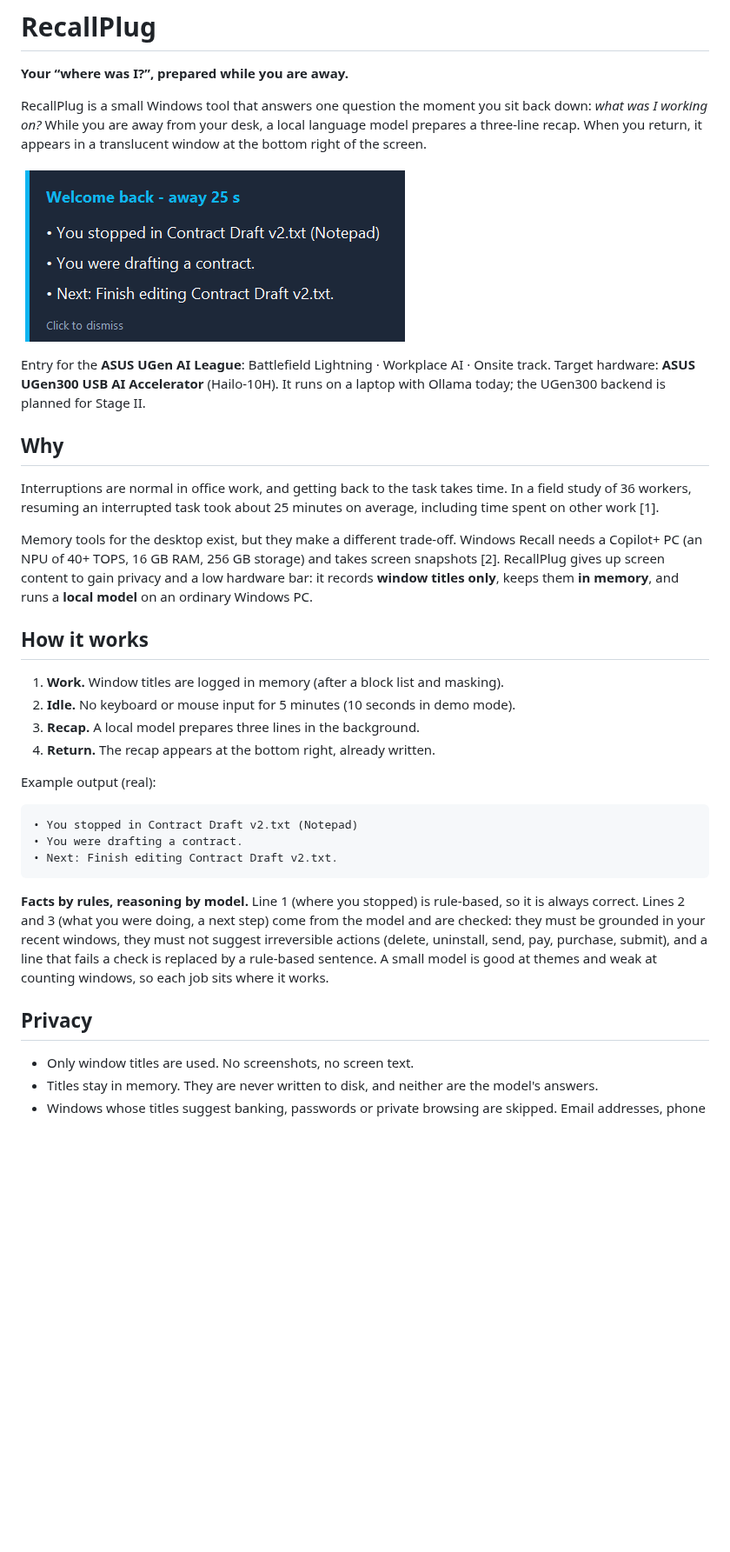
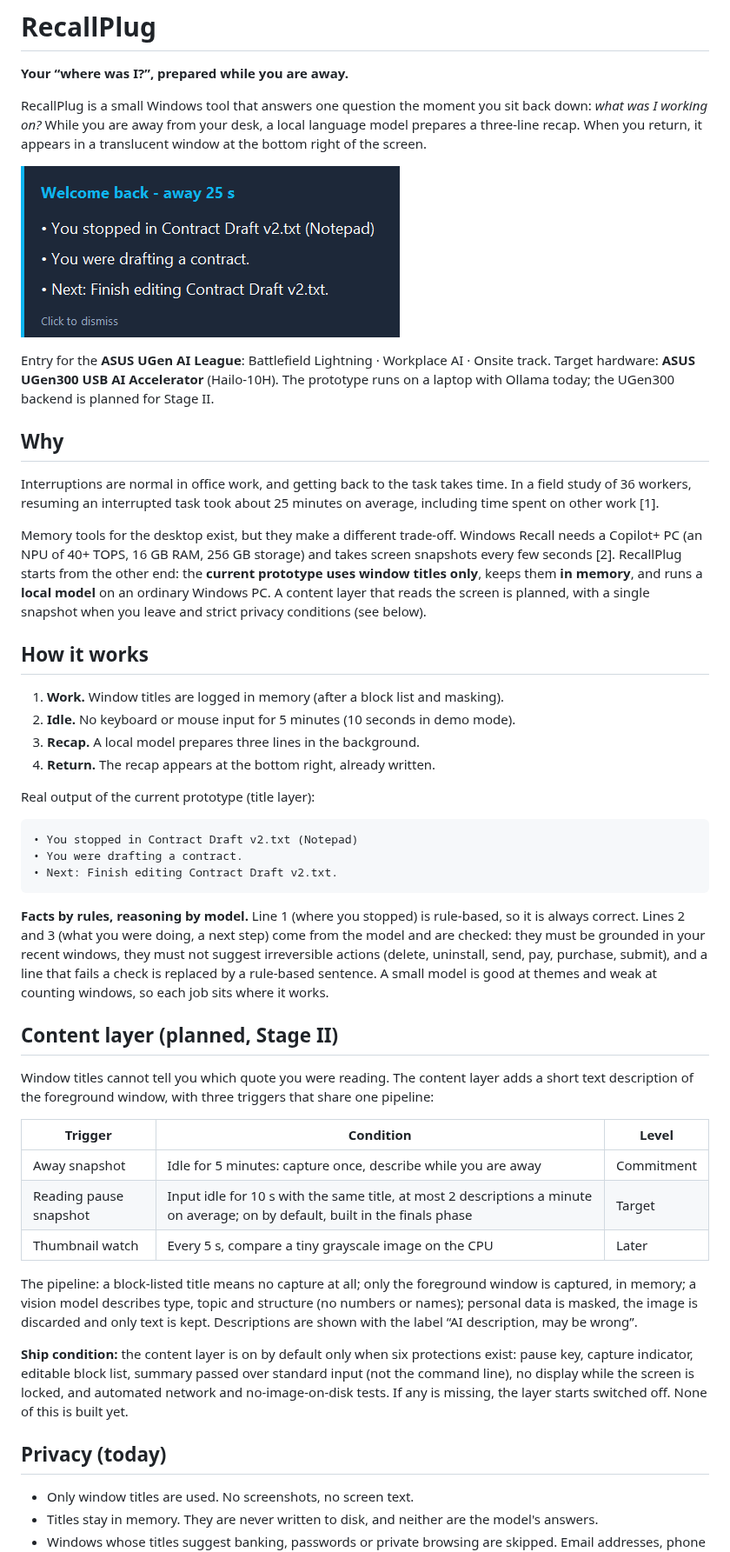
Before and after one commit to geoffreysugs/recallplug, a Markdown page: README.md, the part around one of its changes. Shown at 87% size. GitHub-like rendering; pictures changed too: docs/hud.png; blank space fills up the shorter version.

Commit message:
Update README to match the plan

````diff
--- a/README.md
+++ b/README.md
@@ -6,13 +6,13 @@ RecallPlug is a small Windows tool that answers one question the moment you sit
 
 ![The recap window, shown after the user returns](docs/hud.png)
 
-Entry for the **ASUS UGen AI League**: Battlefield Lightning · Workplace AI · Onsite track. Target hardware: **ASUS UGen300 USB AI Accelerator** (Hailo-10H). It runs on a laptop with Ollama today; the UGen300 backend is planned for Stage II.
+Entry for the **ASUS UGen AI League**: Battlefield Lightning · Workplace AI · Onsite track. Target hardware: **ASUS UGen300 USB AI Accelerator** (Hailo-10H). The prototype runs on a laptop with Ollama today; the UGen300 backend is planned for Stage II.
 
 ## Why
 
 Interruptions are normal in office work, and getting back to the task takes time. In a field study of 36 workers, resuming an interrupted task took about 25 minutes on average, including time spent on other work [1].
 
-Memory tools for the desktop exist, but they make a different trade-off. Windows Recall needs a Copilot+ PC (an NPU of 40+ TOPS, 16 GB RAM, 256 GB storage) and takes screen snapshots [2]. RecallPlug gives up screen content to gain privacy and a low hardware bar: it records **window titles only**, keeps them **in memory**, and runs a **local model** on an ordinary Windows PC.
+Memory tools for the desktop exist, but they make a different trade-off. Windows Recall needs a Copilot+ PC (an NPU of 40+ TOPS, 16 GB RAM, 256 GB storage) and takes screen snapshots every few seconds [2]. RecallPlug starts from the other end: the **current prototype uses window titles only**, keeps them **in memory**, and runs a **local model** on an ordinary Windows PC. A content layer that reads the screen is planned, with a single snapshot when you leave and strict privacy conditions (see below).
 
 ## How it works
 
@@ -21,7 +21,7 @@ Memory tools for the desktop exist, but they make a different trade-off. Windows
 3. **Recap.** A local model prepares three lines in the background.
 4. **Return.** The recap appears at the bottom right, already written.
 
-Example output (real):
+Real output of the current prototype (title layer):
 
 ```text
 • You stopped in Contract Draft v2.txt (Notepad)
@@ -31,7 +31,21 @@ Example output (real):
 
 **Facts by rules, reasoning by model.** Line 1 (where you stopped) is rule-based, so it is always correct. Lines 2 and 3 (what you were doing, a next step) come from the model and are checked: they must be grounded in your recent windows, they must not suggest irreversible actions (delete, uninstall, send, pay, purchase, submit), and a line that fails a check is replaced by a rule-based sentence. A small model is good at themes and weak at counting windows, so each job sits where it works.
 
-## Privacy
+## Content layer (planned, Stage II)
+
+Window titles cannot tell you which quote you were reading. The content layer adds a short text description of the foreground window, with three triggers that share one pipeline:
+
+| Trigger | Condition | Level |
+|---|---|---|
+| Away snapshot | Idle for 5 minutes: capture once, describe while you are away | Commitment |
+| Reading pause snapshot | Input idle for 10 s with the same title, at most 2 descriptions a minute on average; on by default, built in the finals phase | Target |
+| Thumbnail watch | Every 5 s, compare a tiny grayscale image on the CPU | Later |
+
+The pipeline: a block-listed title means no capture at all; only the foreground window is captured, in memory; a vision model describes type, topic and structure (no numbers or names); personal data is masked, the image is discarded and only text is kept. Descriptions are shown with the label “AI description, may be wrong”.
+
+**Ship condition:** the content layer is on by default only when six protections exist: pause key, capture indicator, editable block list, summary passed over standard input (not the command line), no display while the screen is locked, and automated network and no-image-on-disk tests. If any is missing, the layer starts switched off. None of this is built yet.
+
+## Privacy (today)
 
 - Only window titles are used. No screenshots, no screen text.
 - Titles stay in memory. They are never written to disk, and neither are the model's answers.
````
Also changed, not shown: other parts of README.md (+20 -19 lines).
